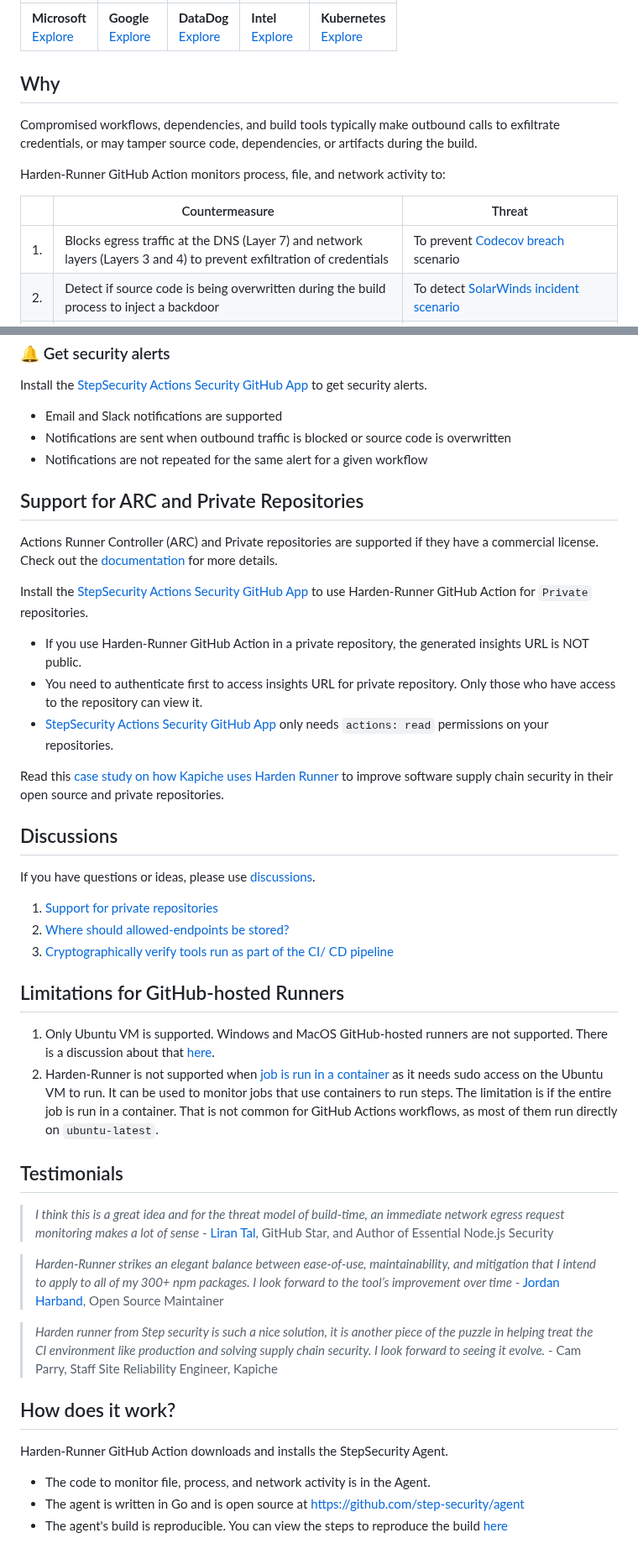
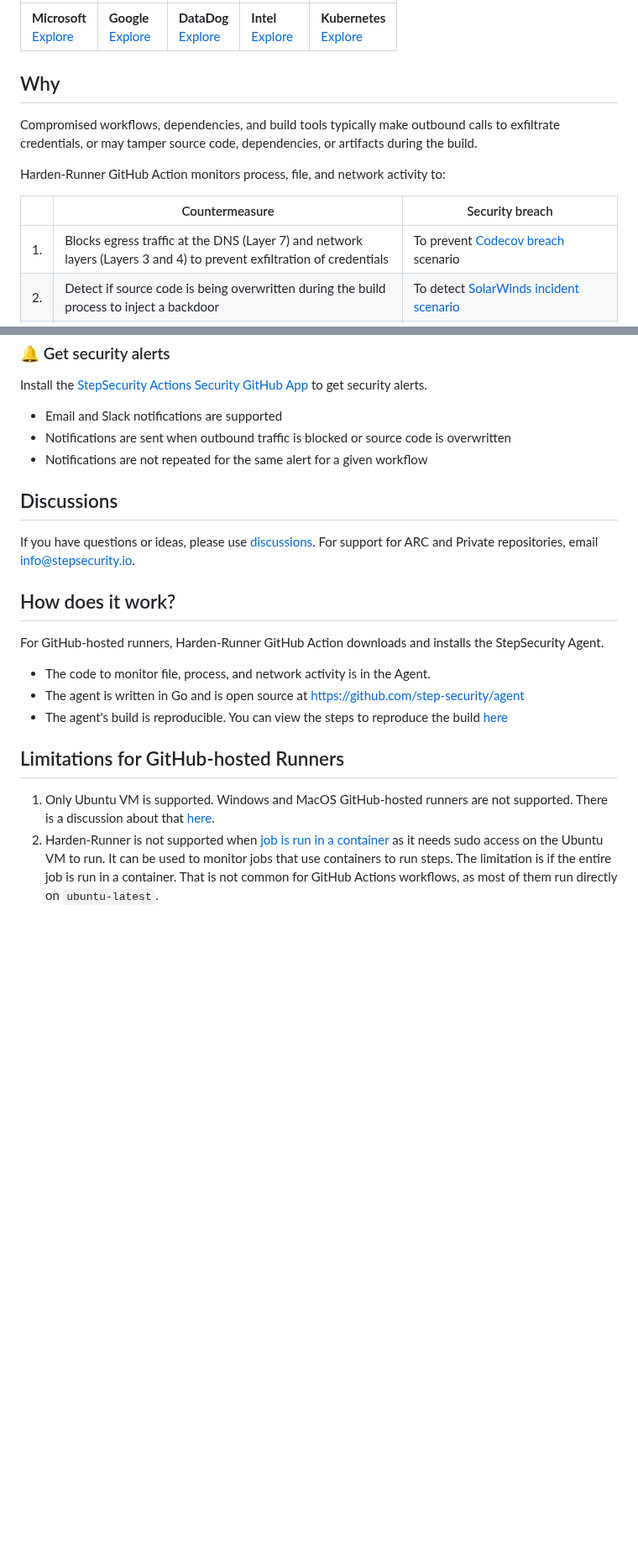
Before and after one commit to step-security/harden-runner, a Markdown page: README.md, 2 parts joined by grey strips. Shown at 84% size. Rendered like a GitHub page; blank space fills up the shorter version.

```diff
--- a/README.md
+++ b/README.md
@@ -31,5 +31,5 @@ Compromised workflows, dependencies, and build tools typically make outbound cal
 
 Harden-Runner GitHub Action monitors process, file, and network activity to:
 
-|     | Countermeasure                                                                               | Threat                                                                                                                                                                                                                                |
+|     | Countermeasure                                                                               | Security breach                                                                                                                                                                                                                                |
 | --- | -------------------------------------------------------------------------------------------- | ------------------------------------------------------------------------------------------------------------------------------------------------------------------------------------------------------------------------------------- |
@@ -118,43 +126,19 @@ Install the [StepSecurity Actions Security GitHub App](https://github.com/apps/s
 - Notifications are sent when outbound traffic is blocked or source code is overwritten
 - Notifications are not repeated for the same alert for a given workflow
 
-## Support for ARC and Private Repositories
-
-Actions Runner Controller (ARC) and Private repositories are supported if they have a commercial license. Check out the [documentation](https://docs.stepsecurity.io/harden-runner/installation/business-enterprise-license) for more details.
-
-Install the [StepSecurity Actions Security GitHub App](https://github.com/apps/stepsecurity-actions-security) to use Harden-Runner GitHub Action for `Private` repositories.
-
-- If you use Harden-Runner GitHub Action in a private repository, the generated insights URL is NOT public.
-- You need to authenticate first to access insights URL for private repository. Only those who have access to the repository can view it.
-- [StepSecurity Actions Security GitHub App](https://github.com/apps/stepsecurity-actions-security) only needs `actions: read` permissions on your repositories.
-
-Read this [case study on how Kapiche uses Harden Runner](https://www.stepsecurity.io/case-studies/kapiche/) to improve software supply chain security in their open source and private repositories.
-
 ## Discussions
 
-If you have questions or ideas, please use [discussions](https://github.com/step-security/harden-runner/discussions).
+If you have questions or ideas, please use [discussions](https://github.com/step-security/harden-runner/discussions). For support for ARC and Private repositories, email info@stepsecurity.io.
 
-1. [Support for private repositories](https://github.com/step-security/harden-runner/discussions/74)
-2. [Where should allowed-endpoints be stored?](https://github.com/step-security/harden-runner/discussions/84)
-3. [Cryptographically verify tools run as part of the CI/ CD pipeline](https://github.com/step-security/harden-runner/discussions/94)
+## How does it work?
+
+For GitHub-hosted runners, Harden-Runner GitHub Action downloads and installs the StepSecurity Agent.
+
+- The code to monitor file, process, and network activity is in the Agent.
+- The agent is written in Go and is open source at https://github.com/step-security/agent
+- The agent's build is reproducible. You can view the steps to reproduce the build [here](http://app.stepsecurity.io/github/step-security/agent/releases/latest)
 
 ## Limitations for GitHub-hosted Runners
 
 1. Only Ubuntu VM is supported. Windows and MacOS GitHub-hosted runners are not supported. There is a discussion about that [here](https://github.com/step-security/harden-runner/discussions/121).
 2. Harden-Runner is not supported when [job is run in a container](https://docs.github.com/en/actions/using-jobs/running-jobs-in-a-container) as it needs sudo access on the Ubuntu VM to run. It can be used to monitor jobs that use containers to run steps. The limitation is if the entire job is run in a container. That is not common for GitHub Actions workflows, as most of them run directly on `ubuntu-latest`.
-
-## Testimonials
-
-> _I think this is a great idea and for the threat model of build-time, an immediate network egress request monitoring makes a lot of sense_ - [Liran Tal](https://stars.github.com/profiles/lirantal/), GitHub Star, and Author of Essential Node.js Security
-
-> _Harden-Runner strikes an elegant balance between ease-of-use, maintainability, and mitigation that I intend to apply to all of my 300+ npm packages. I look forward to the tool’s improvement over time_ - [Jordan Harband](https://github.com/ljharb), Open Source Maintainer
-
-> _Harden runner from Step security is such a nice solution, it is another piece of the puzzle in helping treat the CI environment like production and solving supply chain security. I look forward to seeing it evolve._ - Cam Parry, Staff Site Reliability Engineer, Kapiche
-
-## How does it work?
-
-Harden-Runner GitHub Action downloads and installs the StepSecurity Agent.
-
-- The code to monitor file, process, and network activity is in the Agent.
-- The agent is written in Go and is open source at https://github.com/step-security/agent
-- The agent's build is reproducible. You can view the steps to reproduce the build [here](http://app.stepsecurity.io/github/step-security/agent/releases/latest)
```
Also changed, not shown: other parts of README.md (+17 -9 lines), images/Insights4.png (added), images/insights2.png (deleted), images/main-screenshot1.png (deleted).
